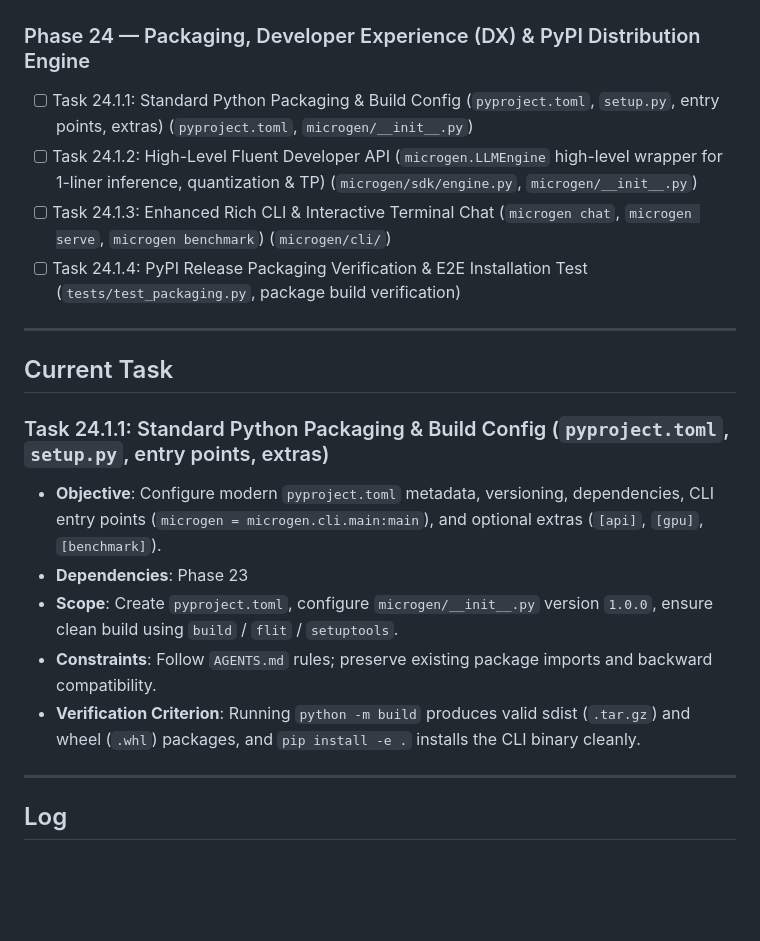
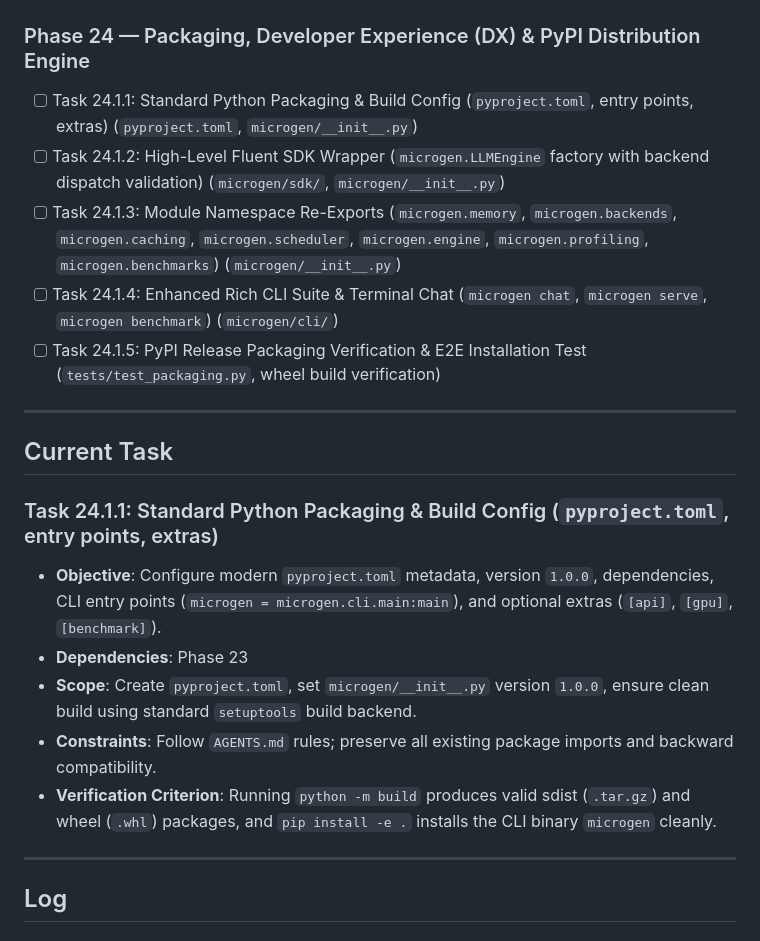
Before and after one commit to Omdeepb69/MicroGen, a Markdown page: PROJECT_PLAN.md, the part around the change. Rendered like a GitHub page; blank space fills up the shorter version.

Commit message:
docs(plan): decompose Phase 24 into 5 explicit tasks in PROJECT_PLAN.md

```diff
--- a/PROJECT_PLAN.md
+++ b/PROJECT_PLAN.md
@@ -52,21 +52,22 @@ Phase 23 — Multi-Architecture & Multi-GPU Empirical Expansion (MLSys Main-Trac
 ## Planned Phases & Tasks
 
 ### Phase 24 — Packaging, Developer Experience (DX) & PyPI Distribution Engine
-- [ ] Task 24.1.1: Standard Python Packaging & Build Config (`pyproject.toml`, `setup.py`, entry points, extras) (`pyproject.toml`, `microgen/__init__.py`)
-- [ ] Task 24.1.2: High-Level Fluent Developer API (`microgen.LLMEngine` high-level wrapper for 1-liner inference, quantization & TP) (`microgen/sdk/engine.py`, `microgen/__init__.py`)
-- [ ] Task 24.1.3: Enhanced Rich CLI & Interactive Terminal Chat (`microgen chat`, `microgen serve`, `microgen benchmark`) (`microgen/cli/`)
-- [ ] Task 24.1.4: PyPI Release Packaging Verification & E2E Installation Test (`tests/test_packaging.py`, package build verification)
+- [ ] Task 24.1.1: Standard Python Packaging & Build Config (`pyproject.toml`, entry points, extras) (`pyproject.toml`, `microgen/__init__.py`)
+- [ ] Task 24.1.2: High-Level Fluent SDK Wrapper (`microgen.LLMEngine` factory with backend dispatch validation) (`microgen/sdk/`, `microgen/__init__.py`)
+- [ ] Task 24.1.3: Module Namespace Re-Exports (`microgen.memory`, `microgen.backends`, `microgen.caching`, `microgen.scheduler`, `microgen.engine`, `microgen.profiling`, `microgen.benchmarks`) (`microgen/__init__.py`)
+- [ ] Task 24.1.4: Enhanced Rich CLI Suite & Terminal Chat (`microgen chat`, `microgen serve`, `microgen benchmark`) (`microgen/cli/`)
+- [ ] Task 24.1.5: PyPI Release Packaging Verification & E2E Installation Test (`tests/test_packaging.py`, wheel build verification)
 
 ---
 
 ## Current Task
 
-### Task 24.1.1: Standard Python Packaging & Build Config (`pyproject.toml`, `setup.py`, entry points, extras)
-- **Objective**: Configure modern `pyproject.toml` metadata, versioning, dependencies, CLI entry points (`microgen = microgen.cli.main:main`), and optional extras (`[api]`, `[gpu]`, `[benchmark]`).
+### Task 24.1.1: Standard Python Packaging & Build Config (`pyproject.toml`, entry points, extras)
+- **Objective**: Configure modern `pyproject.toml` metadata, version `1.0.0`, dependencies, CLI entry points (`microgen = microgen.cli.main:main`), and optional extras (`[api]`, `[gpu]`, `[benchmark]`).
 - **Dependencies**: Phase 23
-- **Scope**: Create `pyproject.toml`, configure `microgen/__init__.py` version `1.0.0`, ensure clean build using `build` / `flit` / `setuptools`.
-- **Constraints**: Follow `AGENTS.md` rules; preserve existing package imports and backward compatibility.
-- **Verification Criterion**: Running `python -m build` produces valid sdist (`.tar.gz`) and wheel (`.whl`) packages, and `pip install -e .` installs the CLI binary cleanly.
+- **Scope**: Create `pyproject.toml`, set `microgen/__init__.py` version `1.0.0`, ensure clean build using standard `setuptools` build backend.
+- **Constraints**: Follow `AGENTS.md` rules; preserve all existing package imports and backward compatibility.
+- **Verification Criterion**: Running `python -m build` produces valid sdist (`.tar.gz`) and wheel (`.whl`) packages, and `pip install -e .` installs the CLI binary `microgen` cleanly.
 
 ---
 
```
